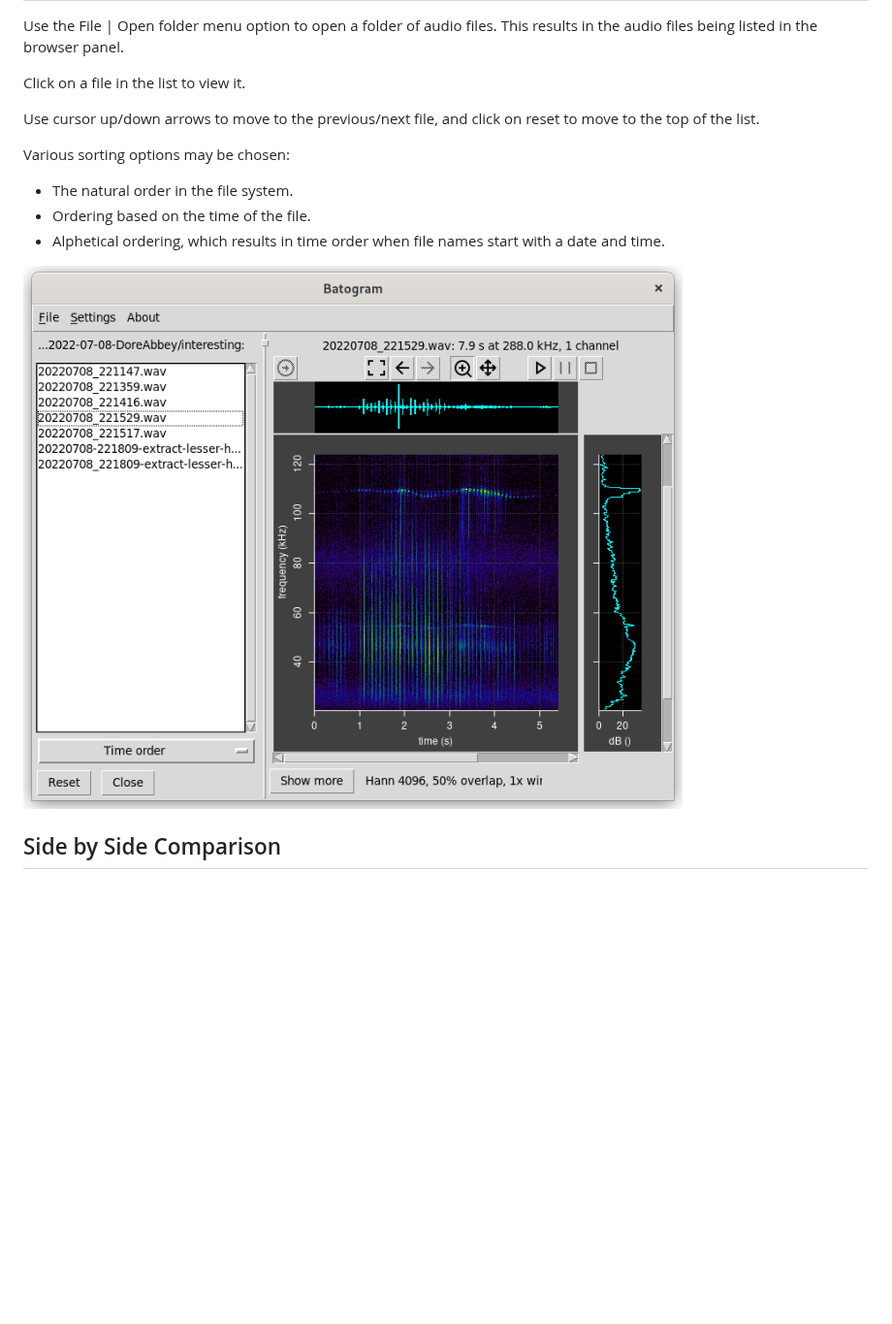
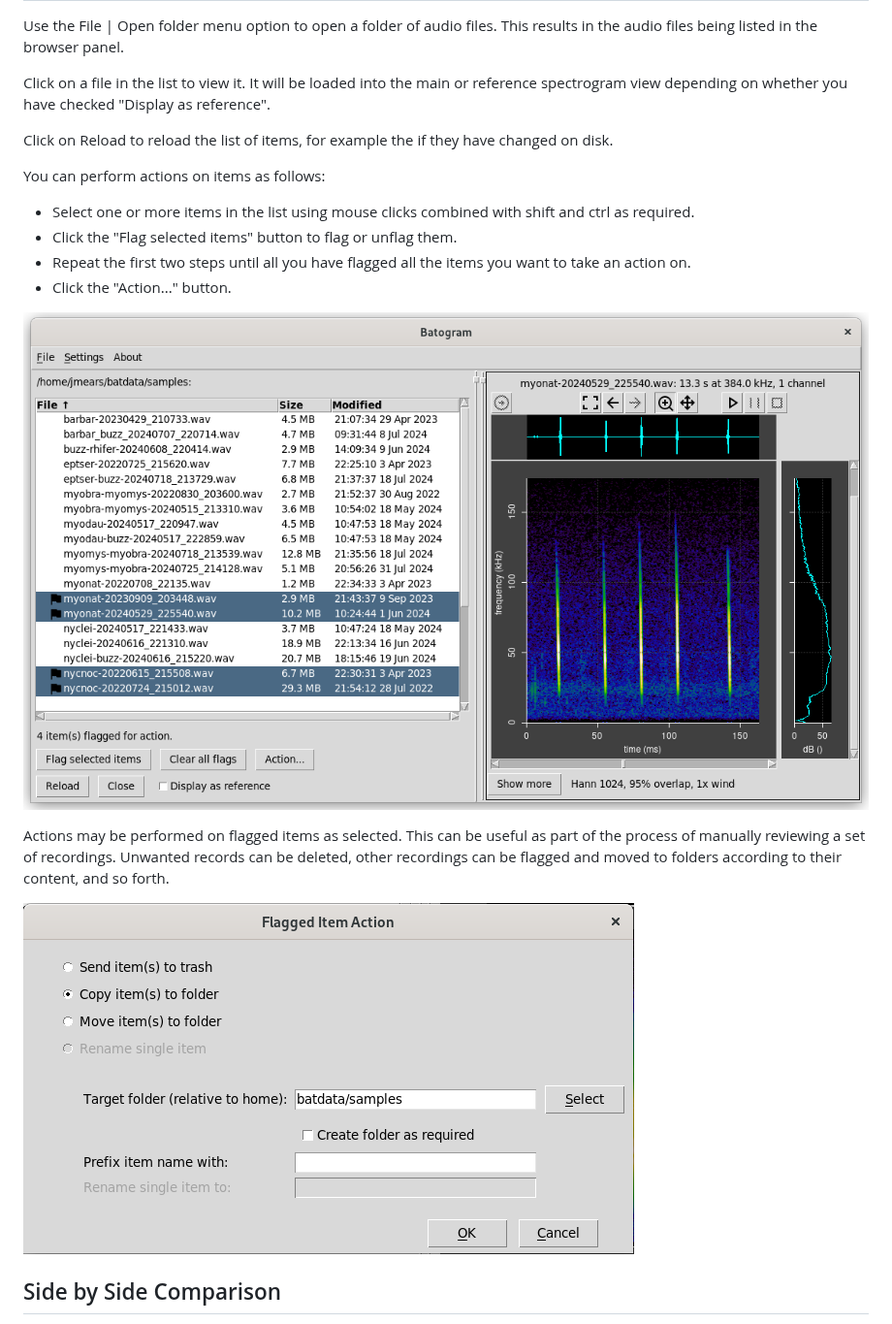
Before and after one commit to jmears63/batogram, a Markdown page: docs/batogram.md, the part around the change. Shown at 97% size. GitHub-like rendering; pictures changed too: docs/actionsmodal.png (added), docs/folderbrowser.png; blank space fills up the shorter version.

Commit message:
Updated documentation for the improved folder browser and actions.

```diff
--- a/docs/batogram.md
+++ b/docs/batogram.md
@@ -187,16 +187,24 @@ Browsing a folder of audio files
 Use the File | Open folder menu option to open a folder of audio files. This results in the audio
 files being listed in the browser panel.
 
-Click on a file in the list to view it.
+Click on a file in the list to view it. It will be loaded into the main or reference spectrogram view depending on
+whether you have checked "Display as reference".
 
-Use cursor up/down arrows to move to the previous/next file, and click on reset to move to the top of the list.
+Click on Reload to reload the list of items, for example the if they have changed on disk.
 
-Various sorting options may be chosen:
-* The natural order in the file system.
-* Ordering based on the time of the file.
-* Alphetical ordering, which results in time order when file names start with a date and time.
+You can perform actions on items as follows:
+* Select one or more items in the list using mouse clicks combined with shift and ctrl as required.
+* Click the "Flag selected items" button to flag or unflag them.
+* Repeat the first two steps until all you have flagged all the items you want to take an action on.
+* Click the "Action..." button.
 
 ![Folder browser](folderbrowser.png "Folder browser")
+
+Actions may be performed on flagged items as selected. This can be useful as part of the process
+of manually reviewing a set of recordings. Unwanted records can be deleted, other recordings can
+be flagged and moved to folders according to their content, and so forth.
+
+![Actions modal](actionsmodal.png "Actions")
 
 
 Side by Side Comparison
```
Also changed, not shown: 2 other files.
